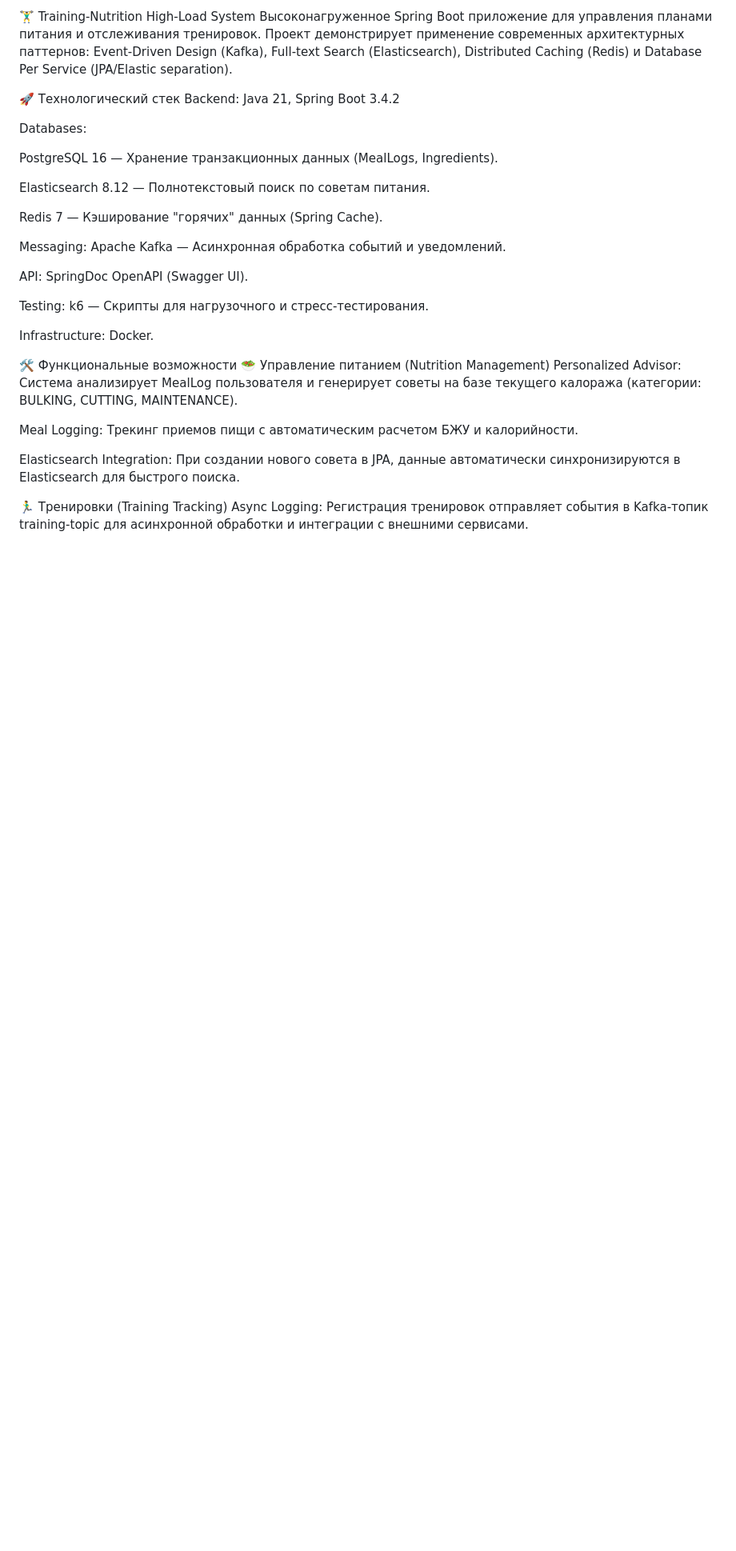
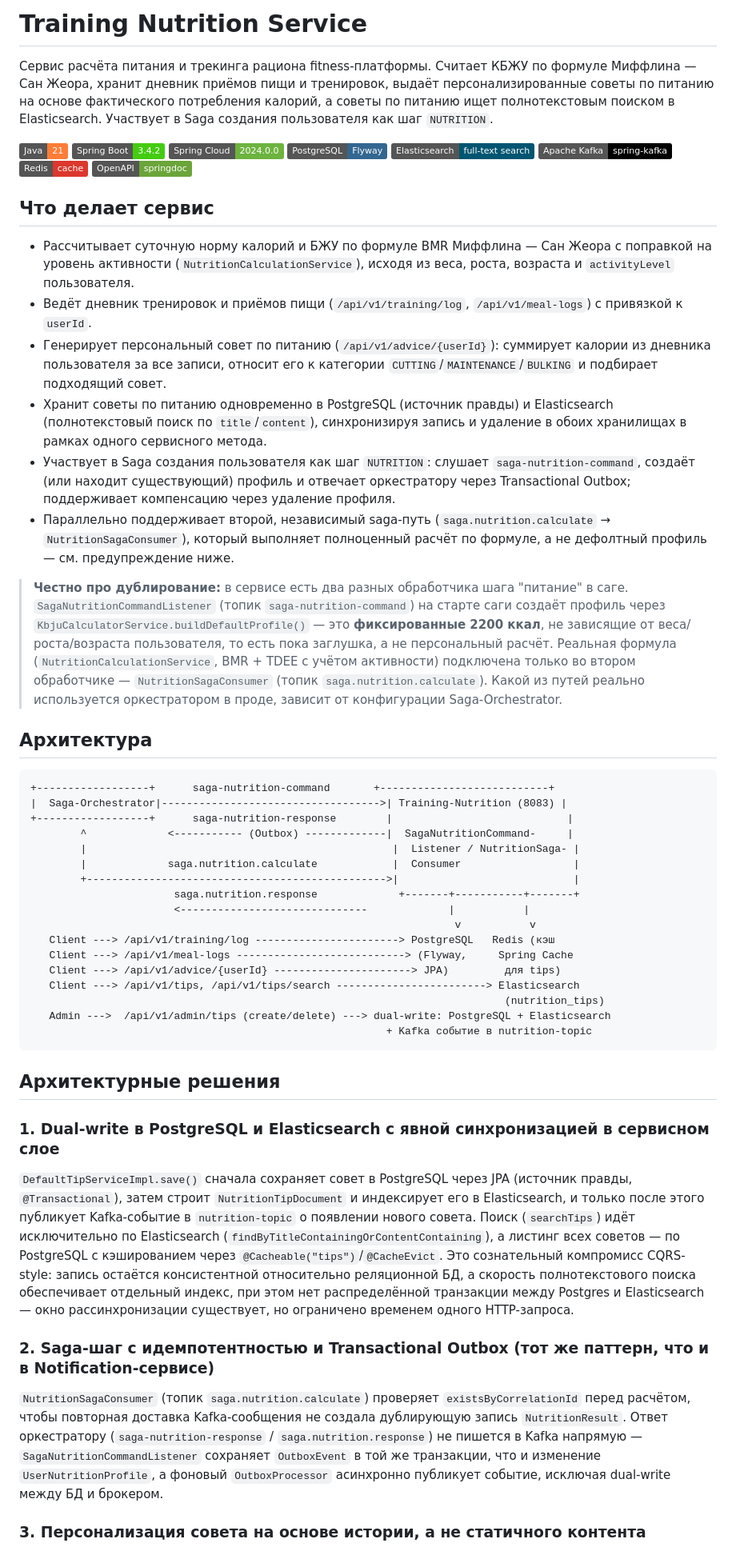
Before and after one commit to Maru3022/Training-Nutrition, a Markdown page: README.md, the part around one of its changes. Shown at 80% size. Drawn GitHub-style; badges without logos; blank space fills up the shorter version.

````diff
--- a/README.md
+++ b/README.md
@@ -1,33 +1,58 @@
-🏋️‍♂️ Training-Nutrition High-Load System
-Высоконагруженное Spring Boot приложение для управления планами питания и отслеживания тренировок. Проект демонстрирует применение современных архитектурных паттернов: Event-Driven Design (Kafka), Full-text Search (Elasticsearch), Distributed Caching (Redis) и Database Per Service (JPA/Elastic separation).
+# Training Nutrition Service
 
-🚀 Технологический стек
-Backend: Java 21, Spring Boot 3.4.2
+Сервис расчёта питания и трекинга рациона fitness-платформы. Считает КБЖУ по формуле Миффлина — Сан Жеора, хранит дневник приёмов пищи и тренировок, выдаёт персонализированные советы по питанию на основе фактического потребления калорий, а советы по питанию ищет полнотекстовым поиском в Elasticsearch. Участвует в Saga создания пользователя как шаг `NUTRITION`.
 
-Databases:
+![Java](https://img.shields.io/badge/Java-21-orange?logo=openjdk)
+![Spring Boot](https://img.shields.io/badge/Spring%20Boot-3.4.2-brightgreen?logo=springboot)
+![Spring Cloud](https://img.shields.io/badge/Spring%20Cloud-2024.0.0-6DB33F?logo=spring)
+![PostgreSQL](https://img.shields.io/badge/PostgreSQL-Flyway-336791?logo=postgresql)
+![Elasticsearch](https://img.shields.io/badge/Elasticsearch-full--text%20search-005571?logo=elasticsearch)
+![Kafka](https://img.shields.io/badge/Apache%20Kafka-spring--kafka-black?logo=apachekafka)
+![Redis](https://img.shields.io/badge/Redis-cache-DC382D?logo=redis)
+![OpenAPI](https://img.shields.io/badge/OpenAPI-springdoc-6BA539?logo=swagger)
 
-PostgreSQL 16 — Хранение транзакционных данных (MealLogs, Ingredients).
+## Что делает сервис
 
-Elasticsearch 8.12 — Полнотекстовый поиск по советам питания.
+- Рассчитывает суточную норму калорий и БЖУ по формуле BMR Миффлина — Сан Жеора с поправкой на уровень активности (`NutritionCalculationService`), исходя из веса, роста, возраста и `activityLevel` пользователя.
+- Ведёт дневник тренировок и приёмов пищи (`/api/v1/training/log`, `/api/v1/meal-logs`) с привязкой к `userId`.
+- Генерирует персональный совет по питанию (`/api/v1/advice/{userId}`): суммирует калории из дневника пользователя за все записи, относит его к категории `CUTTING`/`MAINTENANCE`/`BULKING` и подбирает подходящий совет.
+- Хранит советы по питанию одновременно в PostgreSQL (источник правды) и Elasticsearch (полнотекстовый поиск по `title`/`content`), синхронизируя запись и удаление в обоих хранилищах в рамках одного сервисного метода.
+- Участвует в Saga создания пользователя как шаг `NUTRITION`: слушает `saga-nutrition-command`, создаёт (или находит существующий) профиль и отвечает оркестратору через Transactional Outbox; поддерживает компенсацию через удаление профиля.
+- Параллельно поддерживает второй, независимый saga-путь (`saga.nutrition.calculate` → `NutritionSagaConsumer`), который выполняет полноценный расчёт по формуле, а не дефолтный профиль — см. предупреждение ниже.
 
-Redis 7 — Кэширование "горячих" данных (Spring Cache).
+> **Честно про дублирование:** в сервисе есть два разных обработчика шага "питание" в саге. `SagaNutritionCommandListener` (топик `saga-nutrition-command`) на старте саги создаёт профиль через `KbjuCalculatorService.buildDefaultProfile()` — это **фиксированные 2200 ккал**, не зависящие от веса/роста/возраста пользователя, то есть пока заглушка, а не персональный расчёт. Реальная формула (`NutritionCalculationService`, BMR + TDEE с учётом активности) подключена только во втором обработчике — `NutritionSagaConsumer` (топик `saga.nutrition.calculate`). Какой из путей реально используется оркестратором в проде, зависит от конфигурации Saga-Orchestrator.
 
-Messaging: Apache Kafka — Асинхронная обработка событий и уведомлений.
+## Архитектура
 
-API: SpringDoc OpenAPI (Swagger UI).
+```text
++------------------+      saga-nutrition-command       +---------------------------+
+|  Saga-Orchestrator|----------------------------------->| Training-Nutrition (8083) |
++------------------+      saga-nutrition-response        |                            |
+        ^             <----------- (Outbox) -------------|  SagaNutritionCommand-     |
+        |                                                 |  Listener / NutritionSaga- |
+        |             saga.nutrition.calculate            |  Consumer                  |
+        +------------------------------------------------>|                            |
+                       saga.nutrition.response             +-------+-----------+-------+
+                       <------------------------------             |           |
+                                                                    v           v
+   Client ---> /api/v1/training/log -----------------------> PostgreSQL   Redis (кэш
+   Client ---> /api/v1/meal-logs ---------------------------> (Flyway,     Spring Cache
+   Client ---> /api/v1/advice/{userId} ----------------------> JPA)         для tips)
+   Client ---> /api/v1/tips, /api/v1/tips/search ------------------------> Elasticsearch
+                                                                            (nutrition_tips)
+   Admin --->  /api/v1/admin/tips (create/delete) ---> dual-write: PostgreSQL + Elasticsearch
+                                                         + Kafka событие в nutrition-topic
+```
 
-Testing: k6 — Скрипты для нагрузочного и стресс-тестирования.
+## Архитектурные решения
 
-Infrastructure: Docker.
+### 1. Dual-write в PostgreSQL и Elasticsearch с явной синхронизацией в сервисном слое
 
-🛠 Функциональные возможности
-🥗 Управление питанием (Nutrition Management)
-Personalized Advisor: Система анализирует MealLog пользователя и генерирует советы на базе текущего калоража (категории: BULKING, CUTTING, MAINTENANCE).
+`DefaultTipServiceImpl.save()` сначала сохраняет совет в PostgreSQL через JPA (источник правды, `@Transactional`), затем строит `NutritionTipDocument` и индексирует его в Elasticsearch, и только после этого публикует Kafka-событие в `nutrition-topic` о появлении нового совета. Поиск (`searchTips`) идёт исключительно по Elasticsearch (`findByTitleContainingOrContentContaining`), а листинг всех советов — по PostgreSQL с кэшированием через `@Cacheable("tips")`/`@CacheEvict`. Это сознательный компромисс CQRS-style: запись остаётся консистентной относительно реляционной БД, а скорость полнотекстового поиска обеспечивает отдельный индекс, при этом нет распределённой транзакции между Postgres и Elasticsearch — окно рассинхронизации существует, но ограничено временем одного HTTP-запроса.
 
-Meal Logging: Трекинг приемов пищи с автоматическим расчетом БЖУ и калорийности.
+### 2. Saga-шаг с идемпотентностью и Transactional Outbox (тот же паттерн, что и в Notification-сервисе)
 
-Elasticsearch Integration: При создании нового совета в JPA, данные автоматически синхронизируются в Elasticsearch для быстрого поиска.
+`NutritionSagaConsumer` (топик `saga.nutrition.calculate`) проверяет `existsByCorrelationId` перед расчётом, чтобы повторная доставка Kafka-сообщения не создала дублирующую запись `NutritionResult`. Ответ оркестратору (`saga-nutrition-response` / `saga.nutrition.response`) не пишется в Kafka напрямую — `SagaNutritionCommandListener` сохраняет `OutboxEvent` в той же транзакции, что и изменение `UserNutritionProfile`, а фоновый `OutboxProcessor` асинхронно публикует событие, исключая dual-write между БД и брокером.
 
-🏃‍♂️ Тренировки (Training Tracking)
-Async Logging: Регистрация тренировок отправляет события в Kafka-топик training-topic для асинхронной обработки и интеграции с внешними сервисами.
+### 3. Персонализация совета на основе истории, а не статичного контента
 
````
Also changed, not shown: other parts of README.md (+54 -89 lines).
